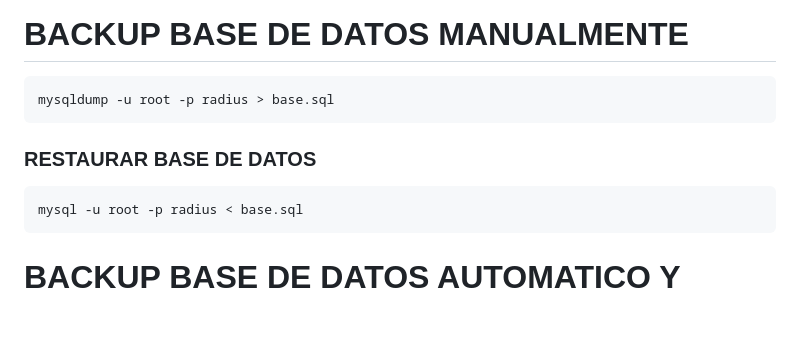
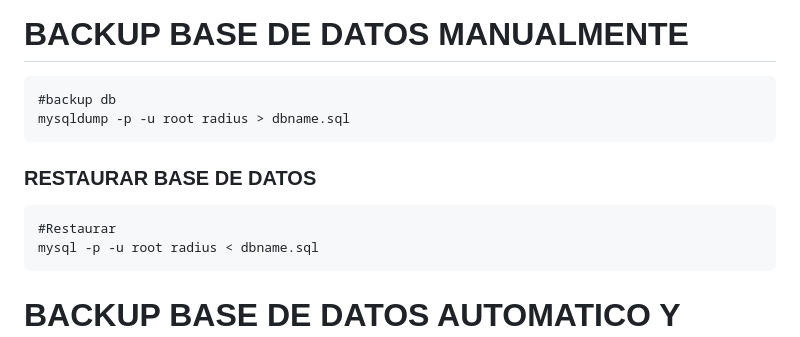
Before and after one commit to wirisp/daloradius-almalinux8, a Markdown page: README.md, the part around one of its changes. Rendered like a GitHub page; blank space fills up the shorter version.

````diff
--- a/README.md
+++ b/README.md
@@ -507,11 +508,13 @@ where id in (26)
 
 # BACKUP BASE DE DATOS MANUALMENTE
 ```
-mysqldump -u root -p radius > base.sql
+#backup db
+mysqldump -p -u root radius > dbname.sql
 ```
 ### RESTAURAR BASE DE DATOS
 ```
-mysql -u root -p radius < base.sql
+#Restaurar
+mysql -p -u root radius < dbname.sql
 ```
 # BACKUP BASE DE DATOS AUTOMATICO Y CRONTAB
 suponiendo que la carpeta es /root/backupdb/db.sh
````
Also changed, not shown: other parts of README.md (+2 -1 lines).
